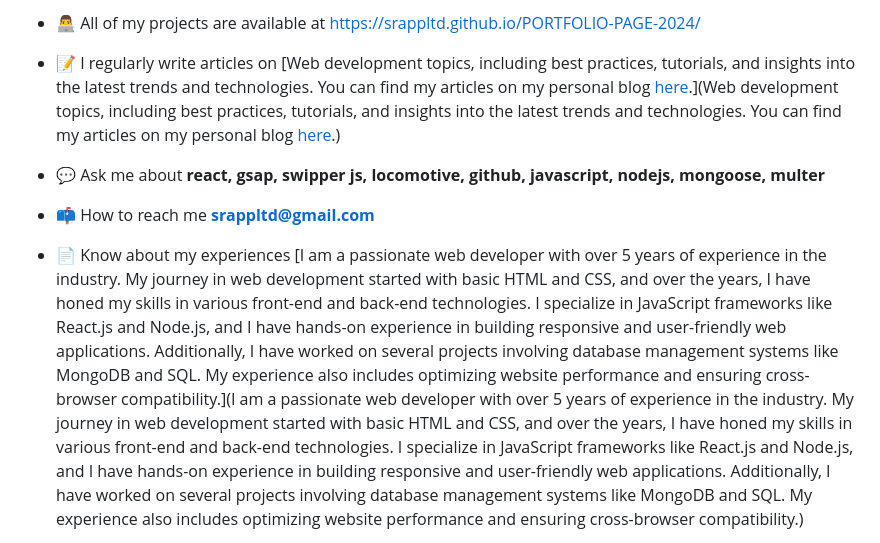
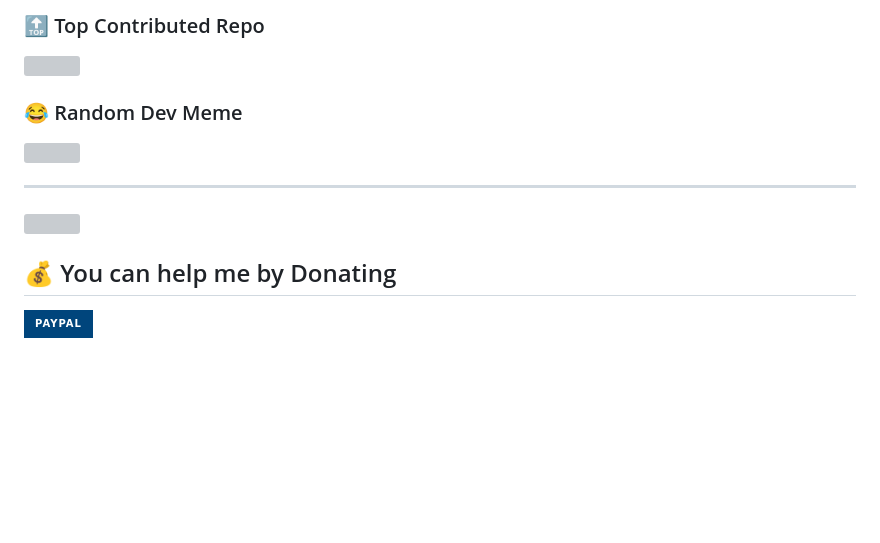
Before and after one commit to srappltd/srappltd.github.io, a Markdown page: README.md, the part around one of its changes. Drawn GitHub-style; badges without logos; blank space fills up the shorter version; grey boxes are pictures that could not be loaded.

```diff
--- a/README.md
+++ b/README.md
@@ -13,11 +20,14 @@
 
-- 👨‍💻 All of my projects are available at [https://srappltd.github.io/PORTFOLIO-PAGE-2024/](https://srappltd.github.io/PORTFOLIO-PAGE-2024/)
+### 🔝 Top Contributed Repo
+![](https://github-contributor-stats.vercel.app/api?username=srappltd&limit=5&theme=apprentice&combine_all_yearly_contributions=true)
 
-- 📝 I regularly write articles on [Web development topics, including best practices, tutorials, and insights into the latest trends and technologies. You can find my articles on my personal blog [here](insert-link-to-your-blog).](Web development topics, including best practices, tutorials, and insights into the latest trends and technologies. You can find my articles on my personal blog [here](insert-link-to-your-blog).)
+### 😂 Random Dev Meme
+<img src='https://randommeme-five.vercel.app/' style="height: 400px;"/>
 
-- 💬 Ask me about **react, gsap, swipper js, locomotive, github, javascript, nodejs, mongoose, multer**
+---
+[![](https://visitcount.itsvg.in/api?id=srappltd&icon=4&color=1)](https://visitcount.itsvg.in)
 
-- 📫 How to reach me **srappltd@gmail.com**
+  ## 💰 You can help me by Donating
+  [![PayPal](https://img.shields.io/badge/PayPal-00457C?style=for-the-badge&logo=paypal&logoColor=white)](https://paypal.me/srappltd)
 
-- 📄 Know about my experiences [I am a passionate web developer with over 5 years of experience in the industry. My journey in web development started with basic HTML and CSS, and over the years, I have honed my skills in various front-end and back-end technologies. I specialize in JavaScript frameworks like React.js and Node.js, and I have hands-on experience in building responsive and user-friendly web applications. Additionally, I have worked on several projects involving database management systems like MongoDB and SQL. My experience also includes optimizing website performance and ensuring cross-browser compatibility.](I am a passionate web developer with over 5 years of experience in the industry. My journey in web development started with basic HTML and CSS, and over the years, I have honed my skills in various front-end and back-end technologies. I specialize in JavaScript frameworks like React.js and Node.js, and I have hands-on experience in building responsive and user-friendly web applications. Additionally, I have worked on several projects involving database management systems like MongoDB and SQL. My experience also includes optimizing website performance and ensuring cross-browser compatibility.)
 
```
Also changed, not shown: other parts of README.md (+15 -34 lines).
